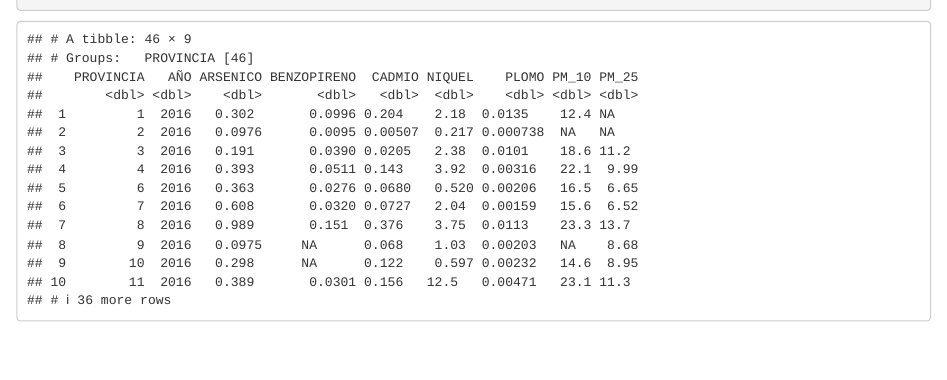
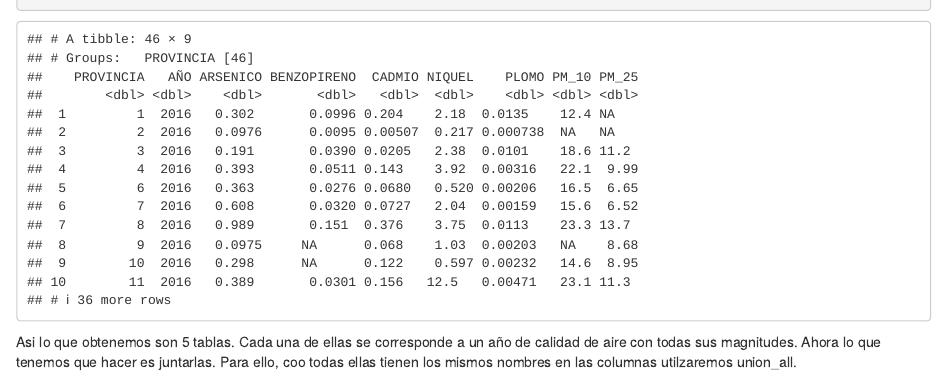
Before and after one commit to diegotrascasa/PracticaSeminario, an R Markdown document (PracticaSeminario.Rmd): the page in a window 1100 px wide, from 14560 px down. Rendered offline with R 4.5, knitr and Pandoc, with nearby package versions; some code elsewhere in the file could not run offline; common packages that the code uses without loading them are loaded.

Commit message:
Explicación

````diff
--- a/PracticaSeminario.Rmd
+++ b/PracticaSeminario.Rmd
@@ -788,3 +788,5 @@ join2016.6 <- full_join (x=join2016.5,y=tabPM25_2016, by=c("PROVINCIA","AÑO"))
 
 print (join2016.6)
 ```
+
+Asi lo que obtenemos son 5 tablas. Cada una de ellas se corresponde a un año de calidad de aire con todas sus magnitudes. Ahora lo que tenemos que hacer es juntarlas. Para ello, coo todas ellas tienen los mismos nombres en las columnas utilzaremos union_all.
````
